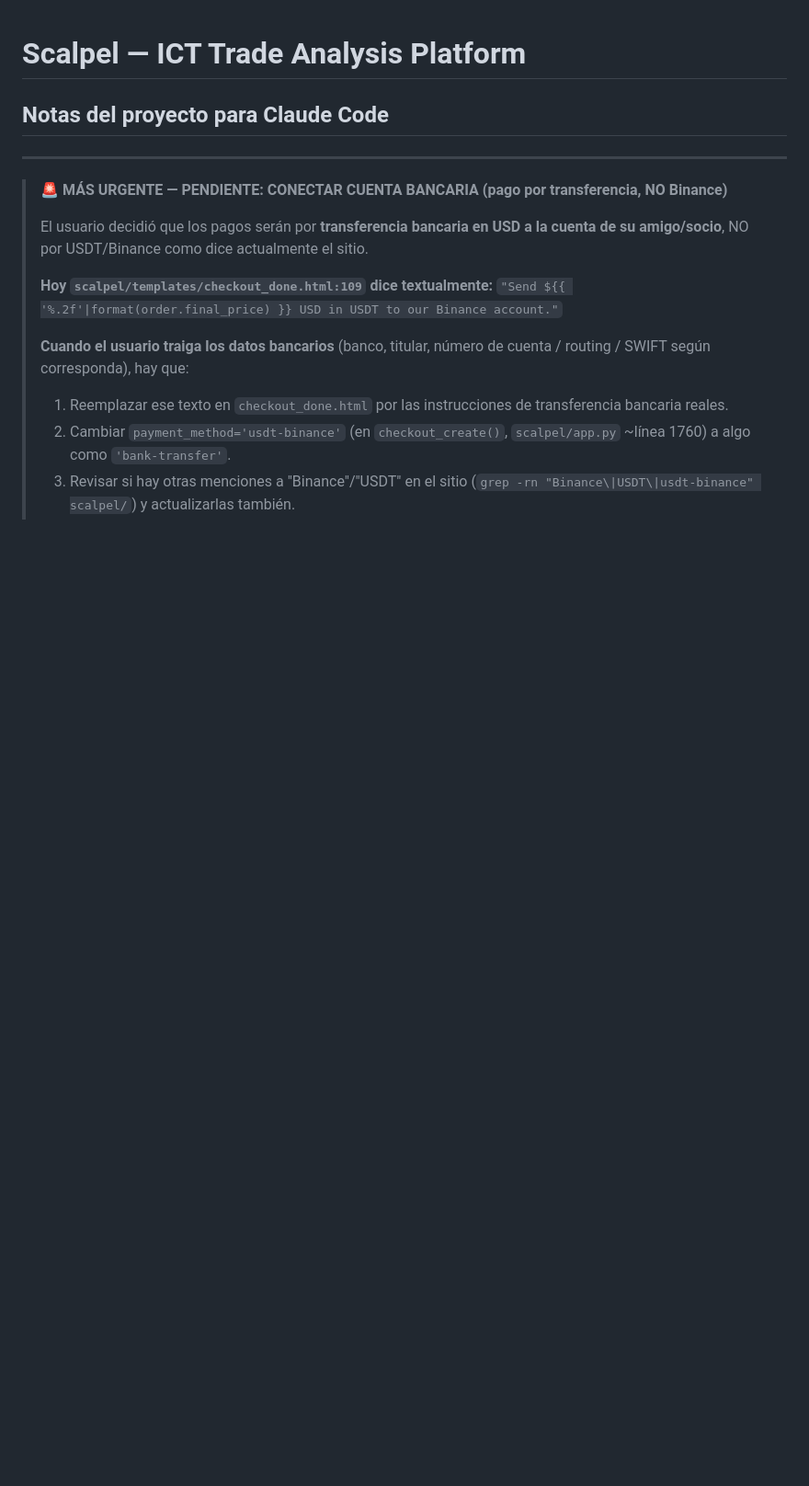
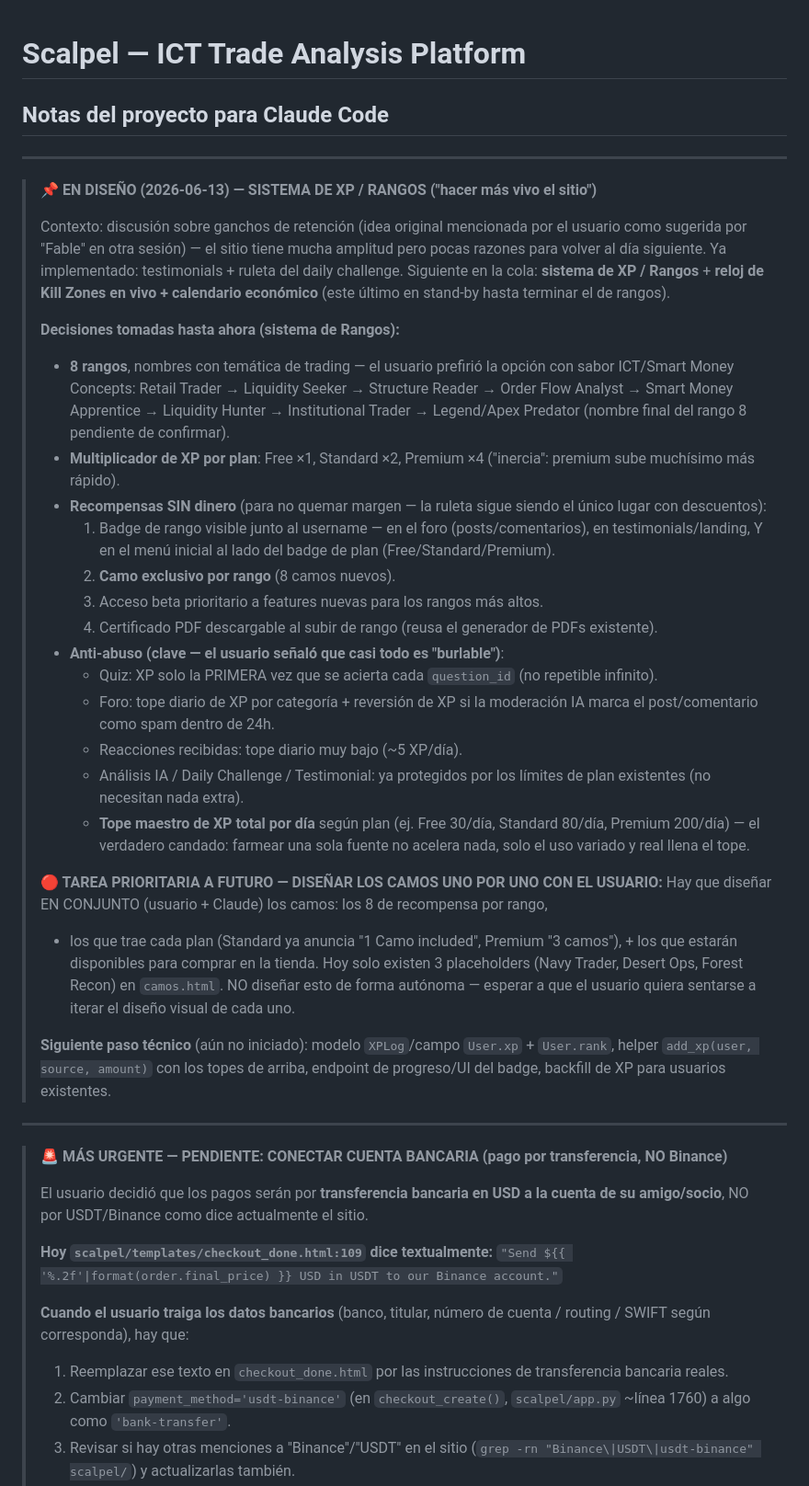
Before and after one commit to gustavoram8/TRADINGBOT2.0, a Markdown page: CLAUDE.md, the part around the change. Shown at 92% size. GitHub-like rendering; blank space fills up the shorter version.

Commit message:
Document XP/Rank system design discussion and flag camo design as priority task

```diff
--- a/CLAUDE.md
+++ b/CLAUDE.md
@@ -1,5 +1,51 @@
 # Scalpel — ICT Trade Analysis Platform
 ## Notas del proyecto para Claude Code
+
+---
+
+> **📌 EN DISEÑO (2026-06-13) — SISTEMA DE XP / RANGOS ("hacer más vivo el sitio")**
+>
+> Contexto: discusión sobre ganchos de retención (idea original mencionada por el usuario como
+> sugerida por "Fable" en otra sesión) — el sitio tiene mucha amplitud pero pocas razones para
+> volver al día siguiente. Ya implementado: testimonials + ruleta del daily challenge. Siguiente
+> en la cola: **sistema de XP / Rangos** + **reloj de Kill Zones en vivo + calendario económico**
+> (este último en stand-by hasta terminar el de rangos).
+>
+> **Decisiones tomadas hasta ahora (sistema de Rangos):**
+> - **8 rangos**, nombres con temática de trading — el usuario prefirió la opción con sabor
+>   ICT/Smart Money Concepts: Retail Trader → Liquidity Seeker → Structure Reader → Order Flow
+>   Analyst → Smart Money Apprentice → Liquidity Hunter → Institutional Trader → Legend/Apex
+>   Predator (nombre final del rango 8 pendiente de confirmar).
+> - **Multiplicador de XP por plan**: Free ×1, Standard ×2, Premium ×4 ("inercia": premium sube
+>   muchísimo más rápido).
+> - **Recompensas SIN dinero** (para no quemar margen — la ruleta sigue siendo el único lugar
+>   con descuentos):
+>   1. Badge de rango visible junto al username — en el foro (posts/comentarios), en
+>      testimonials/landing, Y en el menú inicial al lado del badge de plan (Free/Standard/Premium).
+>   2. **Camo exclusivo por rango** (8 camos nuevos).
+>   3. Acceso beta prioritario a features nuevas para los rangos más altos.
+>   4. Certificado PDF descargable al subir de rango (reusa el generador de PDFs existente).
+> - **Anti-abuso (clave — el usuario señaló que casi todo es "burlable")**:
+>   - Quiz: XP solo la PRIMERA vez que se acierta cada `question_id` (no repetible infinito).
+>   - Foro: tope diario de XP por categoría + reversión de XP si la moderación IA marca el
+>     post/comentario como spam dentro de 24h.
+>   - Reacciones recibidas: tope diario muy bajo (~5 XP/día).
+>   - Análisis IA / Daily Challenge / Testimonial: ya protegidos por los límites de plan
+>     existentes (no necesitan nada extra).
+>   - **Tope maestro de XP total por día** según plan (ej. Free 30/día, Standard 80/día,
+>     Premium 200/día) — el verdadero candado: farmear una sola fuente no acelera nada, solo
+>     el uso variado y real llena el tope.
+>
+> **🔴 TAREA PRIORITARIA A FUTURO — DISEÑAR LOS CAMOS UNO POR UNO CON EL USUARIO:**
+> Hay que diseñar EN CONJUNTO (usuario + Claude) los camos: los 8 de recompensa por rango,
+> + los que trae cada plan (Standard ya anuncia "1 Camo included", Premium "3 camos"), + los
+> que estarán disponibles para comprar en la tienda. Hoy solo existen 3 placeholders (Navy
+> Trader, Desert Ops, Forest Recon) en `camos.html`. NO diseñar esto de forma autónoma —
+> esperar a que el usuario quiera sentarse a iterar el diseño visual de cada uno.
+>
+> **Siguiente paso técnico** (aún no iniciado): modelo `XPLog`/campo `User.xp` + `User.rank`,
+> helper `add_xp(user, source, amount)` con los topes de arriba, endpoint de progreso/UI del
+> badge, backfill de XP para usuarios existentes.
 
 ---
 
```
